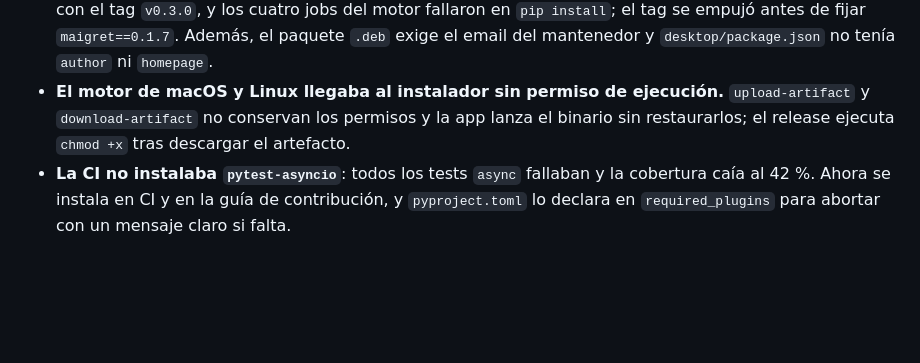
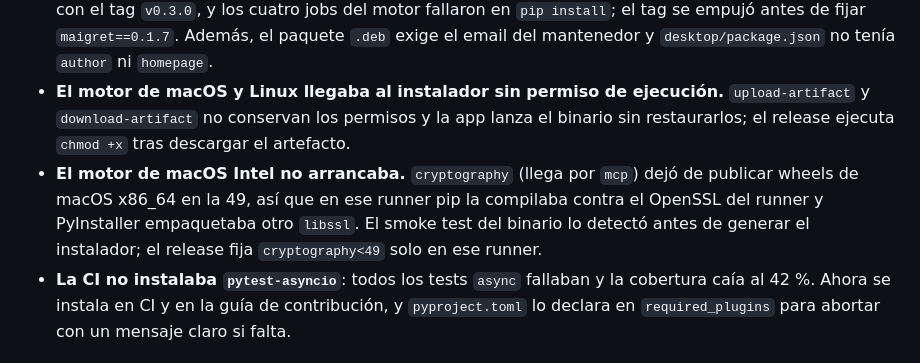
Before and after one commit to iwiels/osint, a Markdown page: CHANGELOG.md, the part around the change. GitHub-like rendering; blank space fills up the shorter version.

Commit message:
docs(changelog): record the macOS Intel engine fix

```diff
--- a/CHANGELOG.md
+++ b/CHANGELOG.md
@@ -118,6 +118,11 @@ y este proyecto adhiere a [Versionado Semántico](https://semver.org/lang/es/).
   `upload-artifact` y `download-artifact` no conservan los permisos y la app lanza
   el binario sin restaurarlos; el release ejecuta `chmod +x` tras descargar el
   artefacto.
+- **El motor de macOS Intel no arrancaba.** `cryptography` (llega por `mcp`) dejó de
+  publicar wheels de macOS x86_64 en la 49, así que en ese runner pip la compilaba
+  contra el OpenSSL del runner y PyInstaller empaquetaba otro `libssl`. El smoke test
+  del binario lo detectó antes de generar el instalador; el release fija
+  `cryptography<49` solo en ese runner.
 - **La CI no instalaba `pytest-asyncio`**: todos los tests `async` fallaban y la
   cobertura caía al 42 %. Ahora se instala en CI y en la guía de contribución, y
   `pyproject.toml` lo declara en `required_plugins` para abortar con un mensaje
```
